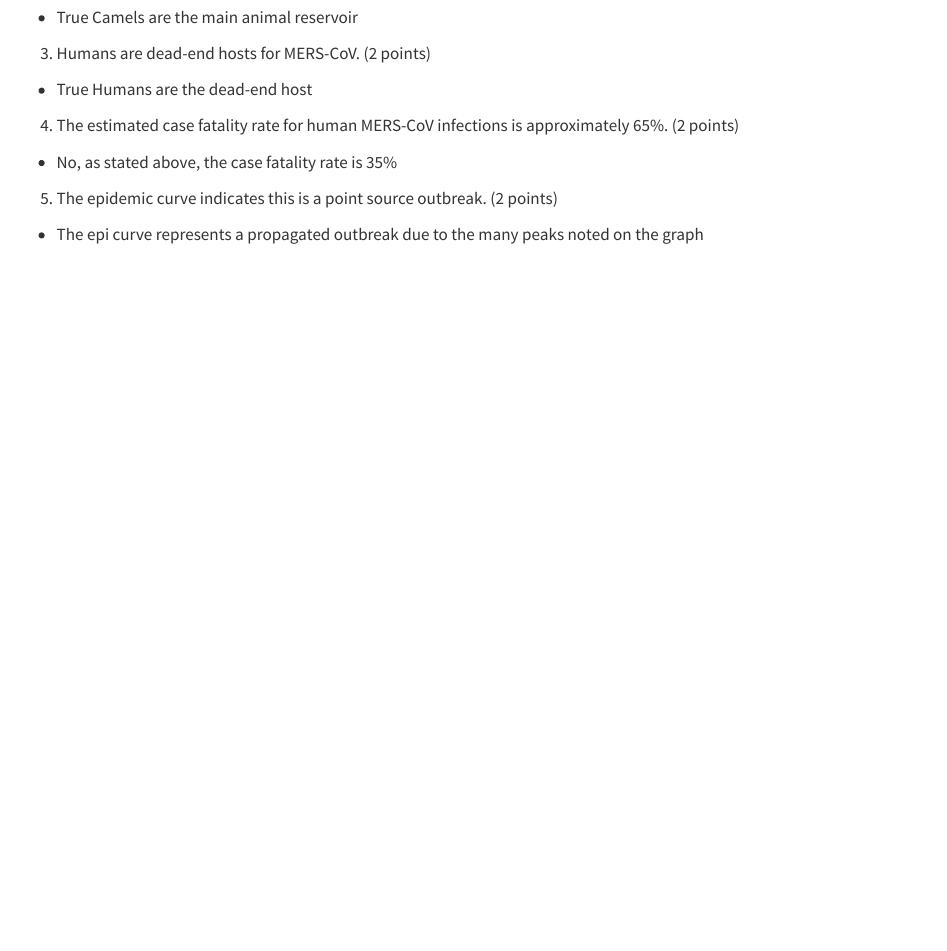
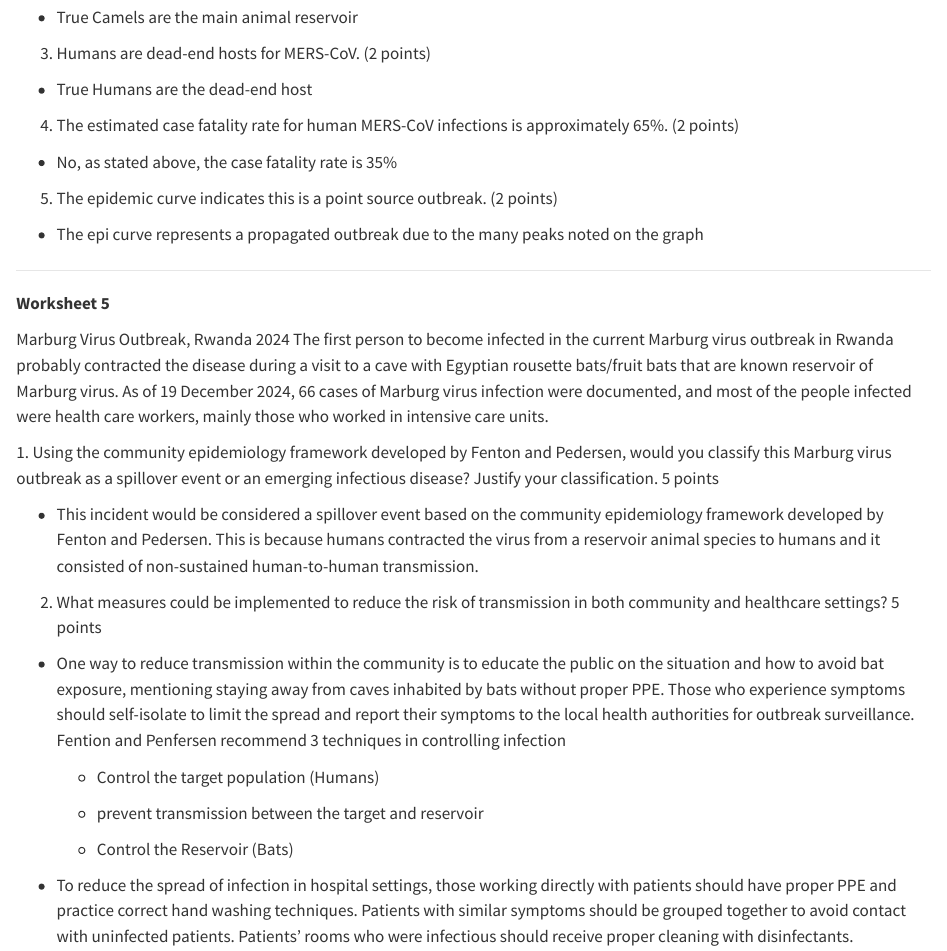
Before and after one commit to jwg0058/JG_DisEco_Fall2025-, a Quarto document (WILD 5200 Quarto2.qmd): the page in a window 1100 px wide, from 3450 px down. Rendered offline with R 4.5, knitr and Pandoc in place of Quarto, with nearby package versions.

Commit message:
Update WILD 5200 Quarto2.qmd

```diff
--- a/WILD 5200 Quarto2.qmd
+++ b/WILD 5200 Quarto2.qmd
@@ -152,3 +152,25 @@ Which of the following statements about MERS-CoV are correct? (If it is incorrec
 5.  The epidemic curve indicates this is a point source outbreak. (2 points)
 
 -   The epi curve represents a propagated outbreak due to the many peaks noted on the graph
+
+------------------------------------------------------------------------
+
+**Worksheet 5**
+
+Marburg Virus Outbreak, Rwanda 2024 The first person to become infected in the current Marburg virus outbreak in Rwanda probably contracted the disease during a visit to a cave with Egyptian rousette bats/fruit bats that are known reservoir of Marburg virus. As of 19 December 2024, 66 cases of Marburg virus infection were documented, and most of the people infected were health care workers, mainly those who worked in intensive care units.
+
+1\. Using the community epidemiology framework developed by Fenton and Pedersen, would you classify this Marburg virus outbreak as a spillover event or an emerging infectious disease? Justify your classification. 5 points
+
+-   This incident would be considered a spillover event based on the community epidemiology framework developed by Fenton and Pedersen. This is because humans contracted the virus from a reservoir animal species to humans and it consisted of non-sustained human-to-human transmission.
+
+2. What measures could be implemented to reduce the risk of transmission in both community and healthcare settings? 5 points
+
+-   One way to reduce transmission within the community is to educate the public on the situation and how to avoid bat exposure, mentioning staying away from caves inhabited by bats without proper PPE. Those who experience symptoms should self-isolate to limit the spread and report their symptoms to the local health authorities for outbreak surveillance. Fention and Penfersen recommend 3 techniques in controlling infection
+
+    -   Control the target population (Humans)
+
+    -   prevent transmission between the target and reservoir
+
+    -   Control the Reservoir (Bats)
+
+-   To reduce the spread of infection in hospital settings, those working directly with patients should have proper PPE and practice correct hand washing techniques. Patients with similar symptoms should be grouped together to avoid contact with uninfected patients. Patients' rooms who were infectious should receive proper cleaning with disinfectants.
```
Also changed, not shown: WILD 5200 Quarto2.qmd (2 more changed lines).
